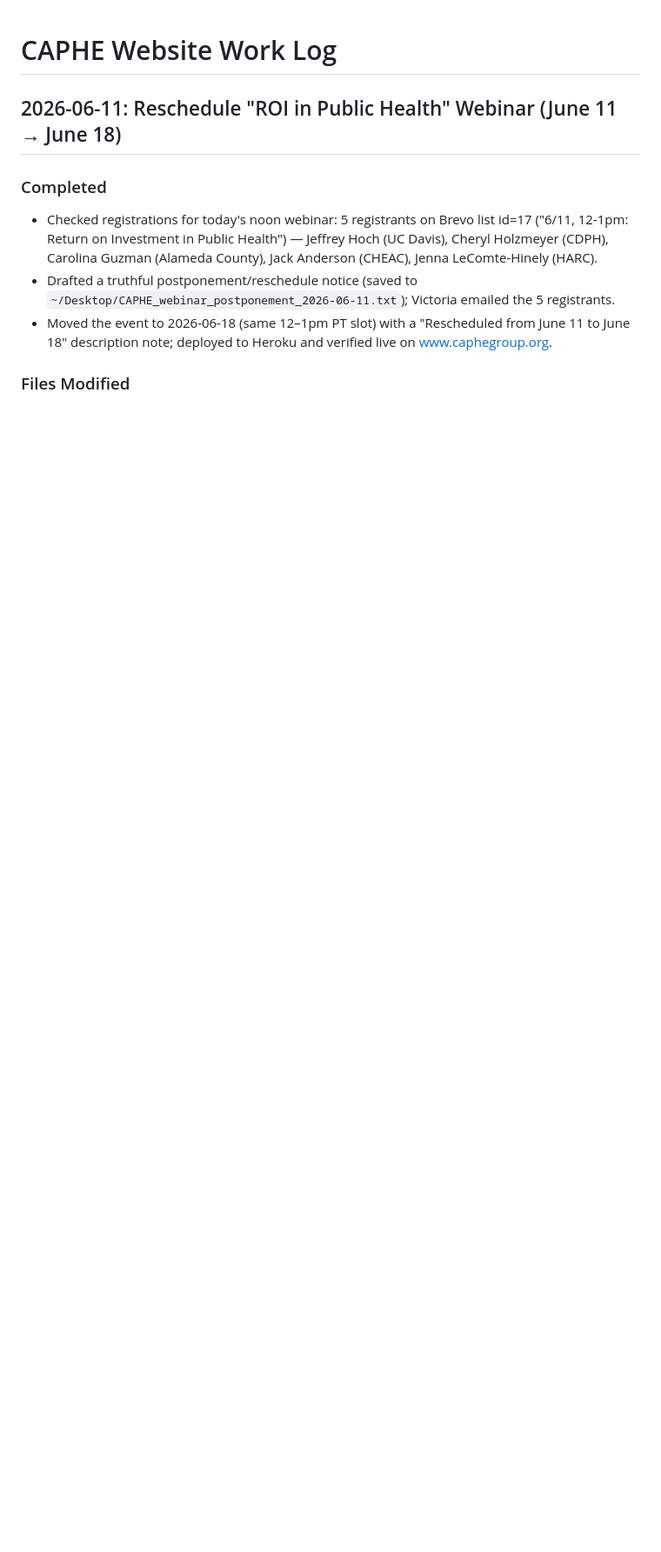
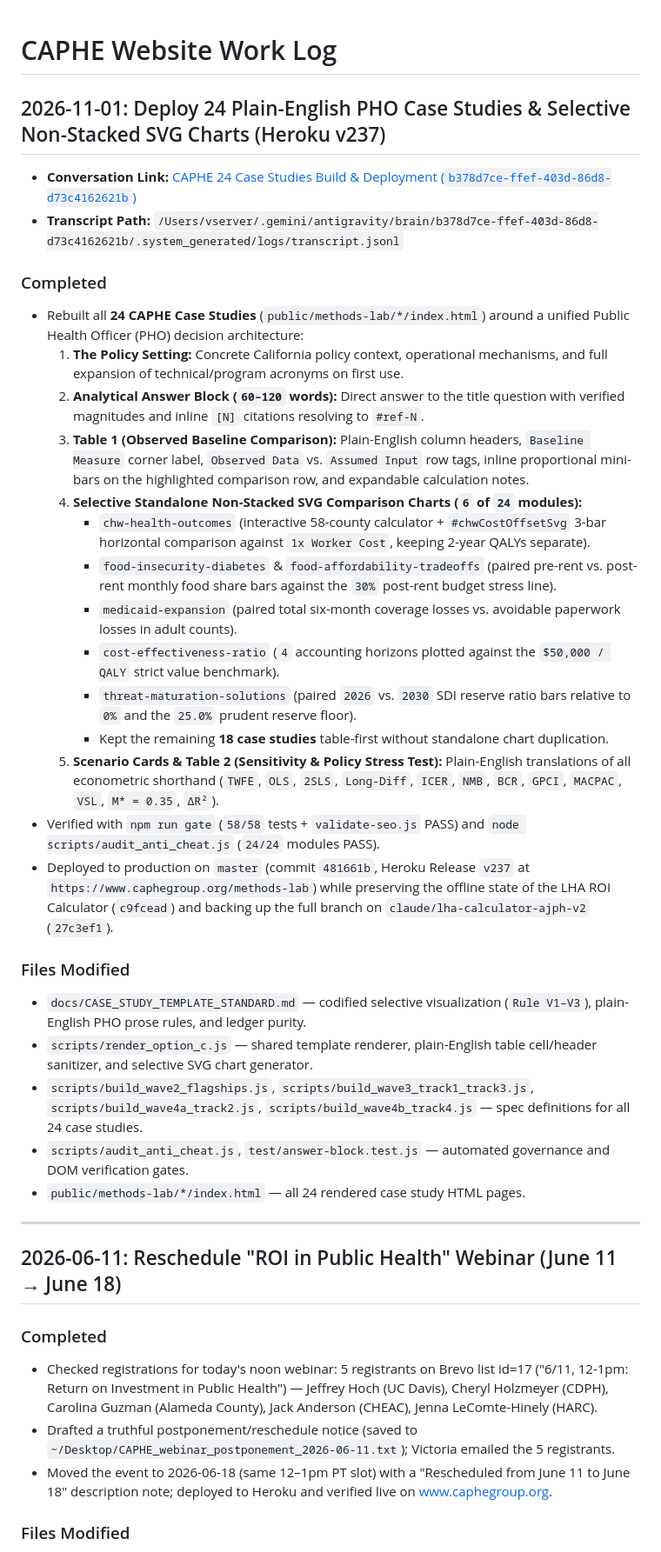
Before and after one commit to dphdame/caphe-website, a Markdown page: docs/WORK_LOG.md, the part around the change. Shown at 87% size. Rendered like a GitHub page; blank space fills up the shorter version.

Commit message:
docs(work-log): record 2026-11-01 24 case studies deployment and link conversation b378d7ce

```diff
--- a/docs/WORK_LOG.md
+++ b/docs/WORK_LOG.md
@@ -1,4 +1,34 @@
 # CAPHE Website Work Log
+
+## 2026-11-01: Deploy 24 Plain-English PHO Case Studies & Selective Non-Stacked SVG Charts (Heroku v237)
+
+- **Conversation Link:** [CAPHE 24 Case Studies Build & Deployment (`b378d7ce-ffef-403d-86d8-d73c4162621b`)](conversation://b378d7ce-ffef-403d-86d8-d73c4162621b)
+- **Transcript Path:** `/Users/vserver/.gemini/antigravity/brain/b378d7ce-ffef-403d-86d8-d73c4162621b/.system_generated/logs/transcript.jsonl`
+
+### Completed
+- Rebuilt all **24 CAPHE Case Studies** (`public/methods-lab/*/index.html`) around a unified Public Health Officer (PHO) decision architecture:
+  1. **The Policy Setting:** Concrete California policy context, operational mechanisms, and full expansion of technical/program acronyms on first use.
+  2. **Analytical Answer Block (`60–120` words):** Direct answer to the title question with verified magnitudes and inline `[N]` citations resolving to `#ref-N`.
+  3. **Table 1 (Observed Baseline Comparison):** Plain-English column headers, `Baseline Measure` corner label, `Observed Data` vs. `Assumed Input` row tags, inline proportional mini-bars on the highlighted comparison row, and expandable calculation notes.
+  4. **Selective Standalone Non-Stacked SVG Comparison Charts (`6` of `24` modules):**
+     - `chw-health-outcomes` (interactive 58-county calculator + `#chwCostOffsetSvg` 3-bar horizontal comparison against `1x Worker Cost`, keeping 2-year QALYs separate).
+     - `food-insecurity-diabetes` & `food-affordability-tradeoffs` (paired pre-rent vs. post-rent monthly food share bars against the `30%` post-rent budget stress line).
+     - `medicaid-expansion` (paired total six-month coverage losses vs. avoidable paperwork losses in adult counts).
+     - `cost-effectiveness-ratio` (`4` accounting horizons plotted against the `$50,000 / QALY` strict value benchmark).
+     - `threat-maturation-solutions` (paired `2026` vs. `2030` SDI reserve ratio bars relative to `0%` and the `25.0%` prudent reserve floor).
+     - Kept the remaining **18 case studies** table-first without standalone chart duplication.
+  5. **Scenario Cards & Table 2 (Sensitivity & Policy Stress Test):** Plain-English translations of all econometric shorthand (`TWFE`, `OLS`, `2SLS`, `Long-Diff`, `ICER`, `NMB`, `BCR`, `GPCI`, `MACPAC`, `VSL`, `M* = 0.35`, `ΔR²`).
+- Verified with `npm run gate` (`58/58` tests + `validate-seo.js` PASS) and `node scripts/audit_anti_cheat.js` (`24/24` modules PASS).
+- Deployed to production on `master` (commit `481661b`, Heroku Release `v237` at `https://www.caphegroup.org/methods-lab`) while preserving the offline state of the LHA ROI Calculator (`c9fcead`) and backing up the full branch on `claude/lha-calculator-ajph-v2` (`27c3ef1`).
+
+### Files Modified
+- `docs/CASE_STUDY_TEMPLATE_STANDARD.md` — codified selective visualization (`Rule V1–V3`), plain-English PHO prose rules, and ledger purity.
+- `scripts/render_option_c.js` — shared template renderer, plain-English table cell/header sanitizer, and selective SVG chart generator.
+- `scripts/build_wave2_flagships.js`, `scripts/build_wave3_track1_track3.js`, `scripts/build_wave4a_track2.js`, `scripts/build_wave4b_track4.js` — spec definitions for all 24 case studies.
+- `scripts/audit_anti_cheat.js`, `test/answer-block.test.js` — automated governance and DOM verification gates.
+- `public/methods-lab/*/index.html` — all 24 rendered case study HTML pages.
+
+---
 
 ## 2026-06-11: Reschedule "ROI in Public Health" Webinar (June 11 → June 18)
 
```
Also changed, not shown: docs/PHO_DECISION_PACKAGING_PROTOTYPE.md (added, +29 -0 lines).
